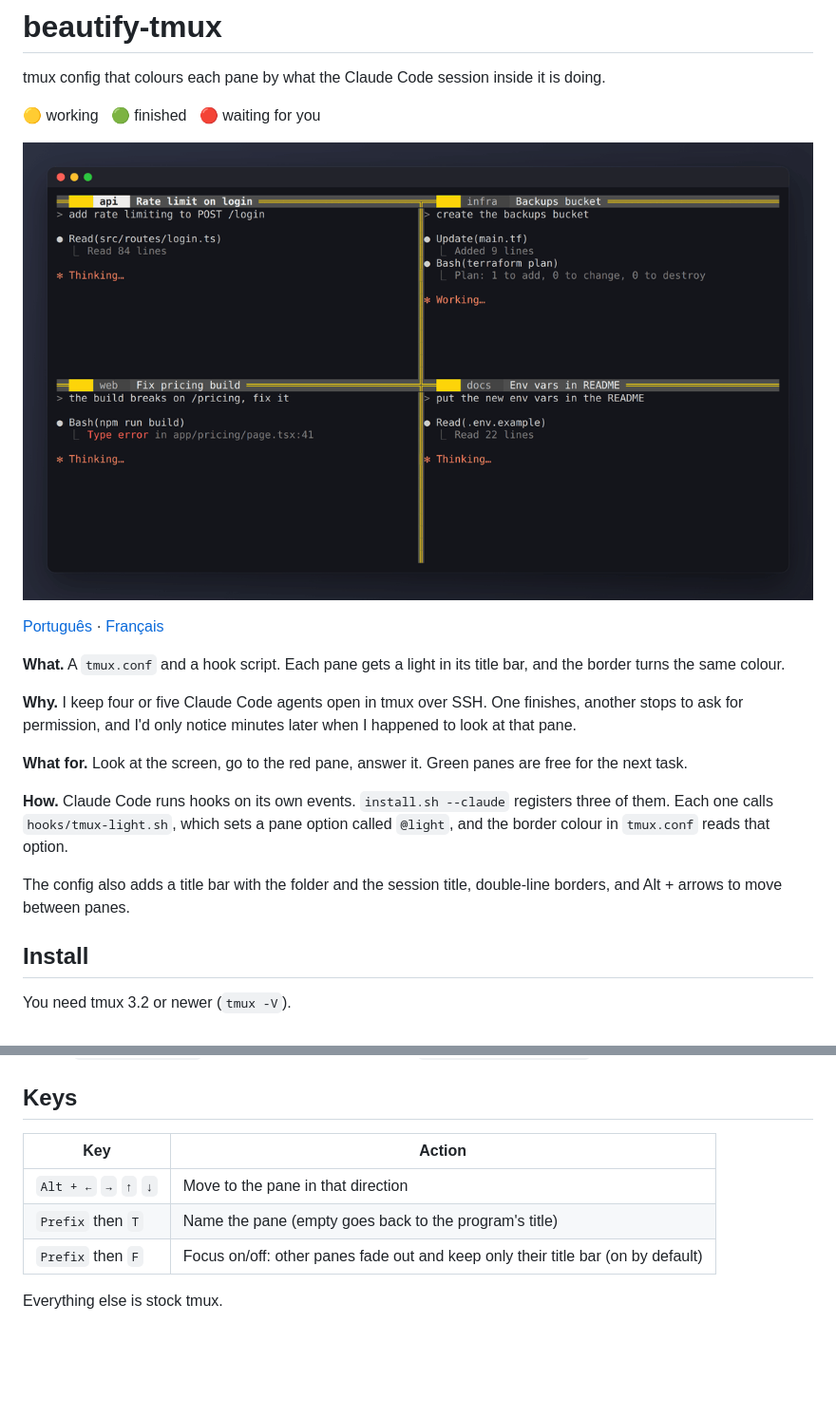
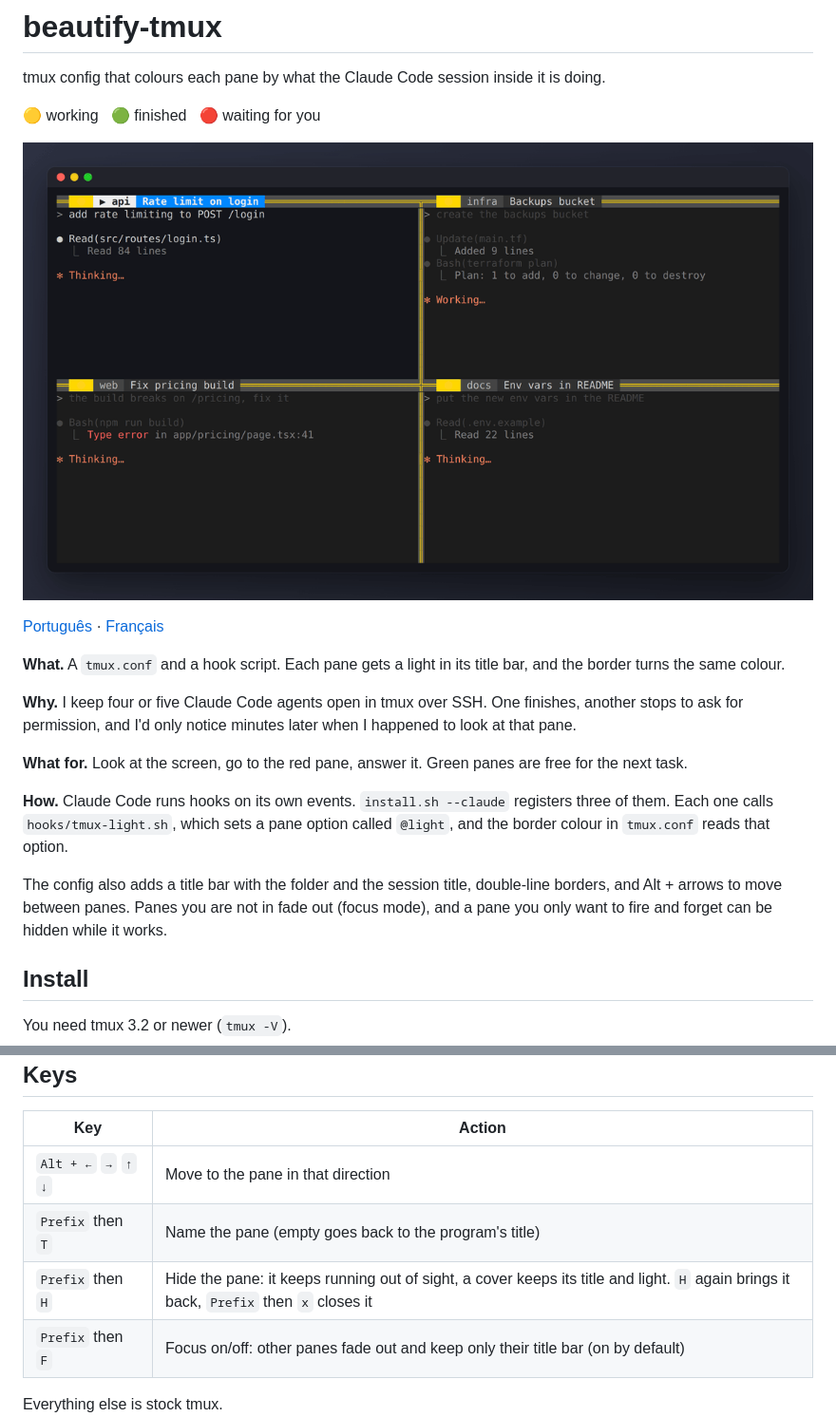
Before and after one commit to felpk/beautify-tmux, a Markdown page: README.md, 2 parts joined by grey strips. Shown at 95% size. Rendered like a GitHub page; pictures changed too: docs/demo.gif; blank space fills up the shorter version.

```diff
--- a/README.md
+++ b/README.md
@@ -17,6 +17,7 @@ tmux config that colours each pane by what the Claude Code session inside it is
 **How.** Claude Code runs hooks on its own events. `install.sh --claude` registers three of them. Each one calls `hooks/tmux-light.sh`, which sets a pane option called `@light`, and the border colour in `tmux.conf` reads that option.
 
 The config also adds a title bar with the folder and the session title, double-line borders, and Alt + arrows to move between panes.
+Panes you are not in fade out (focus mode), and a pane you only want to fire and forget can be hidden while it works.
 
 ## Install
 
@@ -79,6 +80,7 @@ It builds tmux 3.4 with a small patch (`patches/`) in a throwaway Docker contain
 |---|---|
 | `Alt + ←` `→` `↑` `↓` | Move to the pane in that direction |
 | `Prefix` then `T` | Name the pane (empty goes back to the program's title) |
+| `Prefix` then `H` | Hide the pane: it keeps running out of sight, a cover keeps its title and light. `H` again brings it back, `Prefix` then `x` closes it |
 | `Prefix` then `F` | Focus on/off: other panes fade out and keep only their title bar (on by default) |
 
 Everything else is stock tmux.
```
Also changed, not shown: README.fr.md (+2 -0 lines), README.pt-BR.md (+2 -0 lines), docs/screenshot.png, 4 other files.
